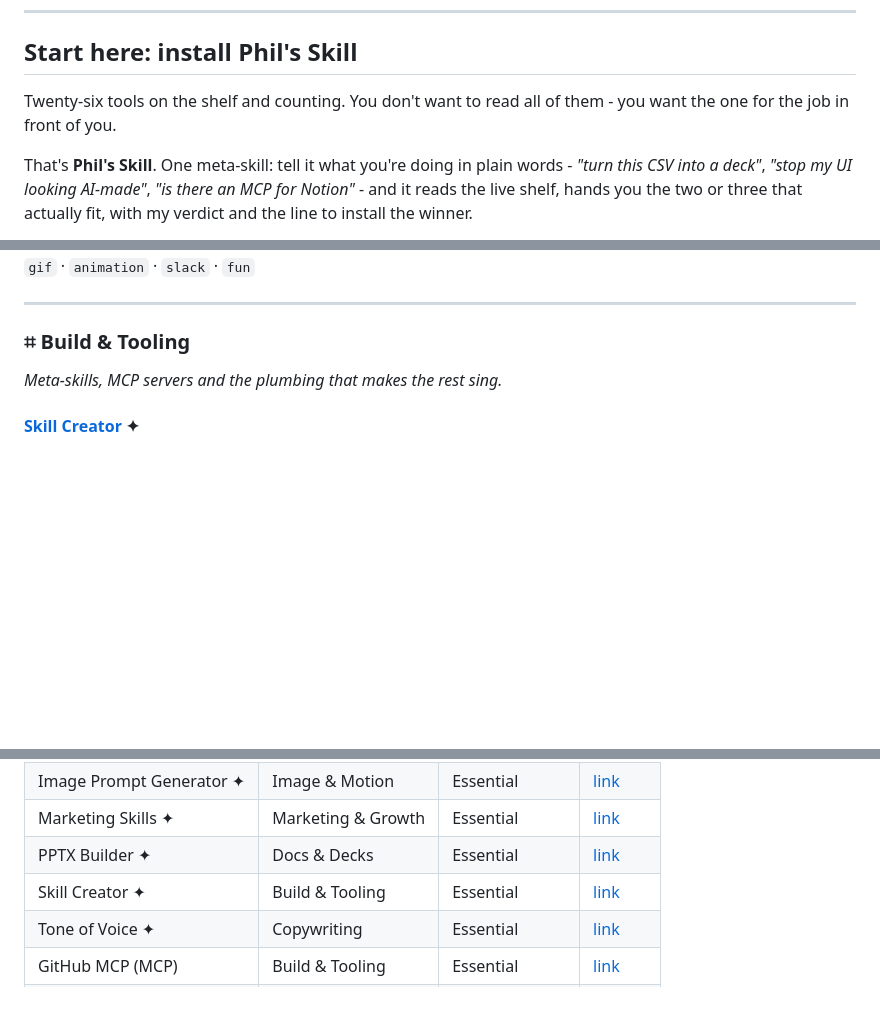
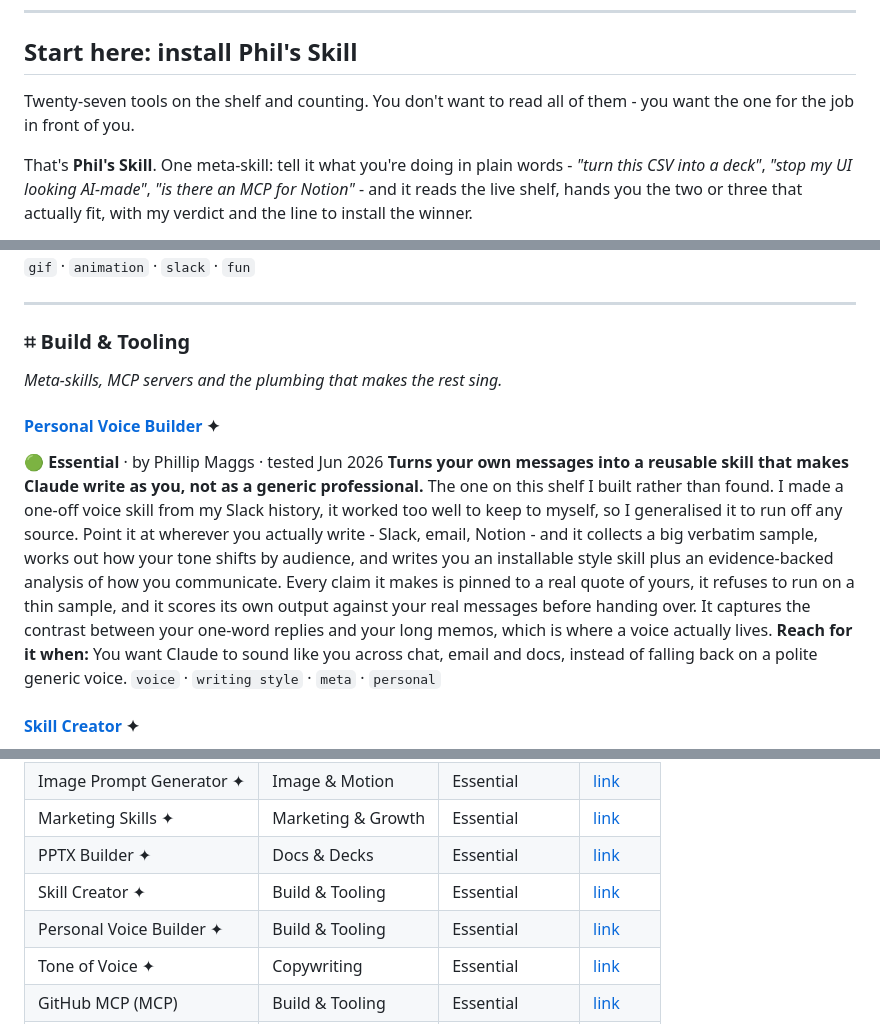
Before and after one commit to philmaggs/phils-skills, a Markdown page: README.md, 3 parts joined by grey strips. Rendered like a GitHub page; blank space fills up the shorter version.

```diff
--- a/README.md
+++ b/README.md
@@ -10,7 +10,7 @@ Curated by **Phil Maggs** · [LinkedIn](https://www.linkedin.com/in/philmaggs/)
 
 ## Start here: install Phil's Skill
 
-Twenty-six tools on the shelf and counting. You don't want to read all of them - you want the one for the job in front of you.
+Twenty-seven tools on the shelf and counting. You don't want to read all of them - you want the one for the job in front of you.
 
 That's **Phil's Skill**. One meta-skill: tell it what you're doing in plain words - *"turn this CSV into a deck"*, *"stop my UI looking AI-made"*, *"is there an MCP for Notion"* - and it reads the live shelf, hands you the two or three that actually fit, with my verdict and the line to install the winner.
 
@@ -246,6 +224,13 @@ Pure delight, and it knows exactly how small it is. Shake, pulse, bounce, spin,
 ### ⌗ Build & Tooling
 _Meta-skills, MCP servers and the plumbing that makes the rest sing._
 
+#### [Personal Voice Builder](https://github.com/philmaggs/phils-skills/tree/main/skills/personal-voice-builder) ✦
+🟢 **Essential** · by Phillip Maggs · tested Jun 2026
+**Turns your own messages into a reusable skill that makes Claude write as you, not as a generic professional.**
+The one on this shelf I built rather than found. I made a one-off voice skill from my Slack history, it worked too well to keep to myself, so I generalised it to run off any source. Point it at wherever you actually write - Slack, email, Notion - and it collects a big verbatim sample, works out how your tone shifts by audience, and writes you an installable style skill plus an evidence-backed analysis of how you communicate. Every claim it makes is pinned to a real quote of yours, it refuses to run on a thin sample, and it scores its own output against your real messages before handing over. It captures the contrast between your one-word replies and your long memos, which is where a voice actually lives.
+**Reach for it when:** You want Claude to sound like you across chat, email and docs, instead of falling back on a polite generic voice.
+`voice` · `writing style` · `meta` · `personal`
+
 #### [Skill Creator](https://github.com/anthropics/skills) ✦
 🟢 **Essential** · by Anthropic · tested May 2026
 **The meta-skill: a skill for writing skills, with the frontmatter contract enforced.**
@@ -296,6 +281,7 @@ The discipline is the whole point: look before you leap - wait for the page to s
 | Marketing Skills ✦ | Marketing & Growth | Essential | [link](https://github.com/coreyhaines31/marketingskills) |
 | PPTX Builder ✦ | Docs & Decks | Essential | [link](https://github.com/anthropics/skills) |
 | Skill Creator ✦ | Build & Tooling | Essential | [link](https://github.com/anthropics/skills) |
+| Personal Voice Builder ✦ | Build & Tooling | Essential | [link](https://github.com/philmaggs/phils-skills/tree/main/skills/personal-voice-builder) |
 | Tone of Voice ✦ | Copywriting | Essential | [link](https://agentskills.io) |
 | GitHub MCP (MCP) | Build & Tooling | Essential | [link](https://github.com/github/github-mcp-server) |
 | Artifacts Builder | Design & Interface | Recommended | [link](https://github.com/anthropics/skills) |
```
Also changed, not shown: other parts of README.md (+12 -34 lines).
